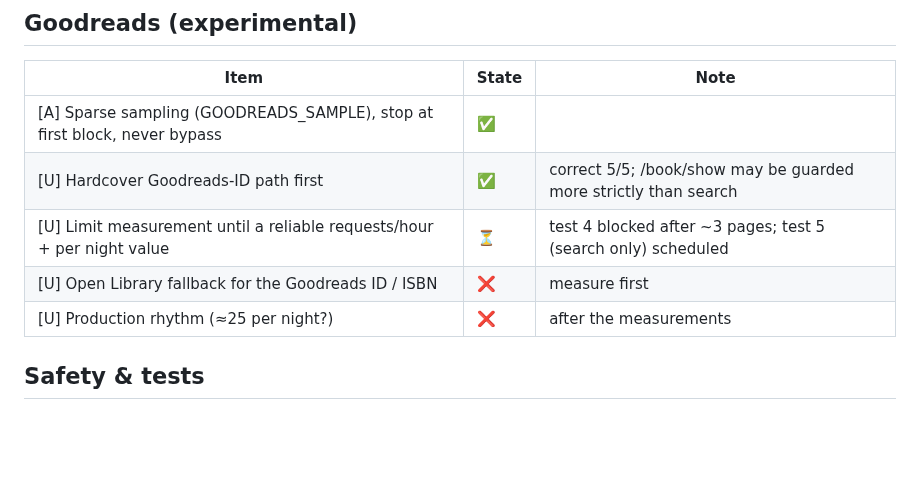
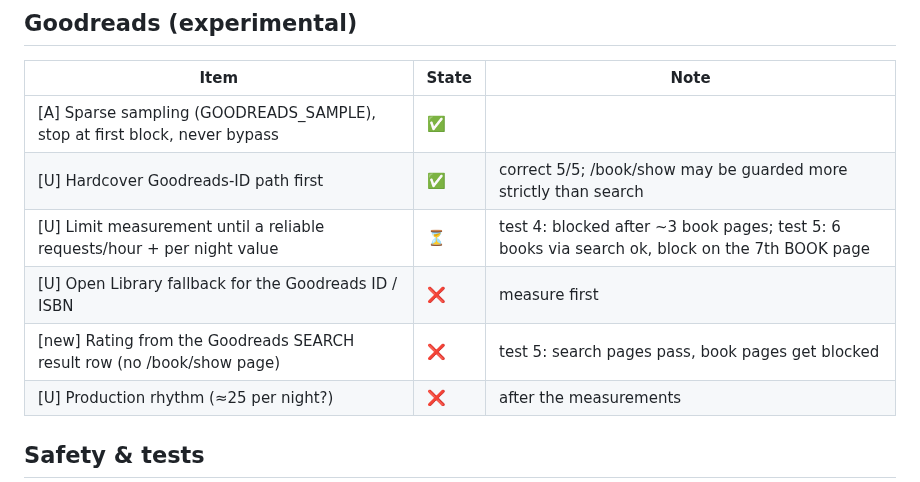
Before and after one commit to xroguel1ke/abs_ratings, a Markdown page: docs/STATUS.md, the part around the change. GitHub-like rendering; blank space fills up the shorter version.

```diff
--- a/docs/STATUS.md
+++ b/docs/STATUS.md
@@ -33,8 +33,9 @@ Legend: ✅ done · ⏳ in progress / waiting · ⚠️ partly · ❌ open
 |---|---|---|
 | [A] Sparse sampling (GOODREADS_SAMPLE), stop at first block, never bypass | ✅ | |
 | [U] Hardcover Goodreads-ID path first | ✅ | correct 5/5; /book/show may be guarded more strictly than search |
-| [U] Limit measurement until a reliable requests/hour + per night value | ⏳ | test 4 blocked after ~3 pages; test 5 (search only) scheduled |
+| [U] Limit measurement until a reliable requests/hour + per night value | ⏳ | test 4: blocked after ~3 book pages; test 5: 6 books via search ok, block on the 7th BOOK page |
 | [U] Open Library fallback for the Goodreads ID / ISBN | ❌ | measure first |
+| [new] Rating from the Goodreads SEARCH result row (no /book/show page) | ❌ | test 5: search pages pass, book pages get blocked |
 | [U] Production rhythm (≈25 per night?) | ❌ | after the measurements |
 
 ## Safety & tests
```
Also changed, not shown: docs/GOODREADS_FINDINGS.md (+4 -0 lines).
